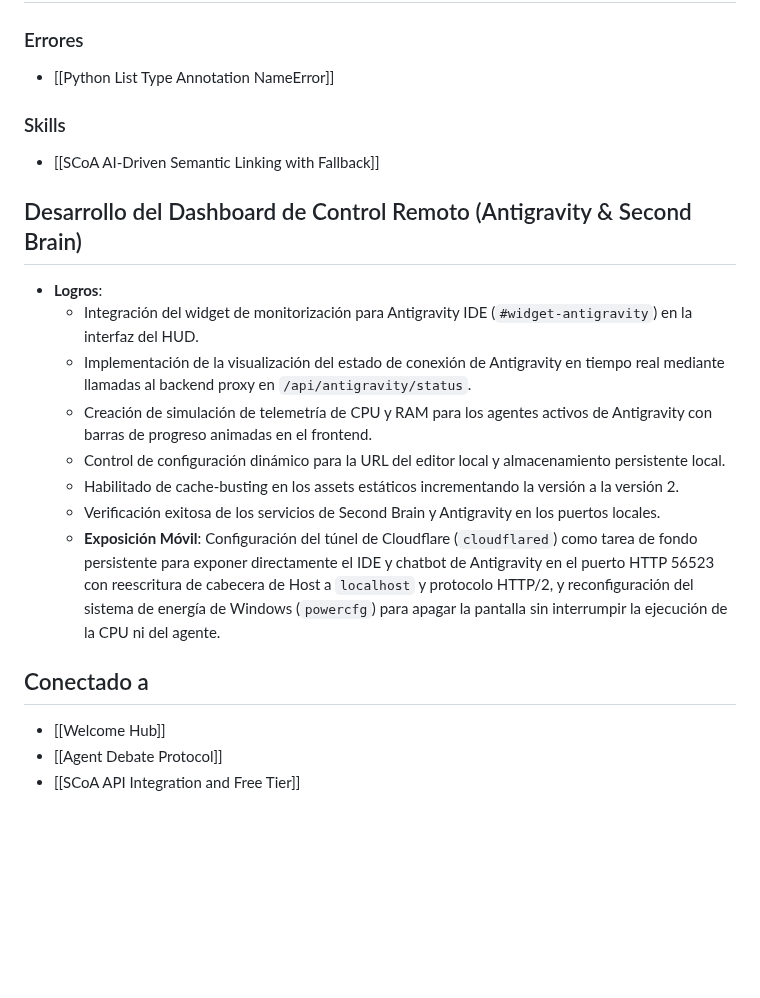
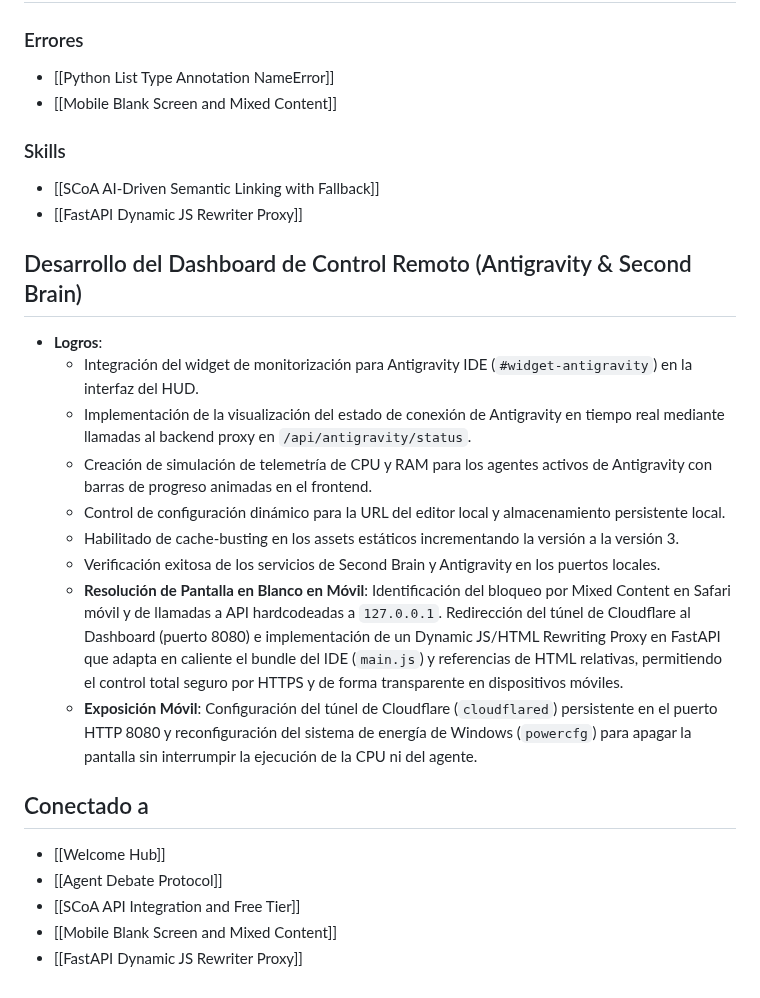
Before and after one commit to stoica25-byte/second-brain, a Markdown page: vault/journal/Sesion Desarrollo Second Brain 2026-06-04.md, the part around the change. Drawn GitHub-style; blank space fills up the shorter version.

Commit message:
Add Obsidian notes for mobile blank screen mixed-content resolution and FastAPI dynamic JS rewriter proxy

```diff
--- a/vault/journal/Sesion Desarrollo Second Brain 2026-06-04.md
+++ b/vault/journal/Sesion Desarrollo Second Brain 2026-06-04.md
@@ -43,9 +43,11 @@ Sesión orientada a la implementación y verificación del sistema de enlazado s
 
 ### Errores
 - [[Python List Type Annotation NameError]]
+- [[Mobile Blank Screen and Mixed Content]]
 
 ### Skills
 - [[SCoA AI-Driven Semantic Linking with Fallback]]
+- [[FastAPI Dynamic JS Rewriter Proxy]]
 
 ## Desarrollo del Dashboard de Control Remoto (Antigravity & Second Brain)
 - **Logros**:
@@ -53,11 +55,14 @@ Sesión orientada a la implementación y verificación del sistema de enlazado s
   - Implementación de la visualización del estado de conexión de Antigravity en tiempo real mediante llamadas al backend proxy en `/api/antigravity/status`.
   - Creación de simulación de telemetría de CPU y RAM para los agentes activos de Antigravity con barras de progreso animadas en el frontend.
   - Control de configuración dinámico para la URL del editor local y almacenamiento persistente local.
-  - Habilitado de cache-busting en los assets estáticos incrementando la versión a la versión 2.
+  - Habilitado de cache-busting en los assets estáticos incrementando la versión a la versión 3.
   - Verificación exitosa de los servicios de Second Brain y Antigravity en los puertos locales.
-  - **Exposición Móvil**: Configuración del túnel de Cloudflare (`cloudflared`) como tarea de fondo persistente para exponer directamente el IDE y chatbot de Antigravity en el puerto HTTP 56523 con reescritura de cabecera de Host a `localhost` y protocolo HTTP/2, y reconfiguración del sistema de energía de Windows (`powercfg`) para apagar la pantalla sin interrumpir la ejecución de la CPU ni del agente.
+  - **Resolución de Pantalla en Blanco en Móvil**: Identificación del bloqueo por Mixed Content en Safari móvil y de llamadas a API hardcodeadas a `127.0.0.1`. Redirección del túnel de Cloudflare al Dashboard (puerto 8080) e implementación de un Dynamic JS/HTML Rewriting Proxy en FastAPI que adapta en caliente el bundle del IDE (`main.js`) y referencias de HTML relativas, permitiendo el control total seguro por HTTPS y de forma transparente en dispositivos móviles.
+  - **Exposición Móvil**: Configuración del túnel de Cloudflare (`cloudflared`) persistente en el puerto HTTP 8080 y reconfiguración del sistema de energía de Windows (`powercfg`) para apagar la pantalla sin interrumpir la ejecución de la CPU ni del agente.
 
 ## Conectado a
 - [[Welcome Hub]]
 - [[Agent Debate Protocol]]
 - [[SCoA API Integration and Free Tier]]
+- [[Mobile Blank Screen and Mixed Content]]
+- [[FastAPI Dynamic JS Rewriter Proxy]]
```
Also changed, not shown: vault/errors/Mobile Blank Screen and Mixed Content.md (added, +30 -0 lines), vault/skills/FastAPI Dynamic JS Rewriter Proxy.md (added, +74 -0 lines).
